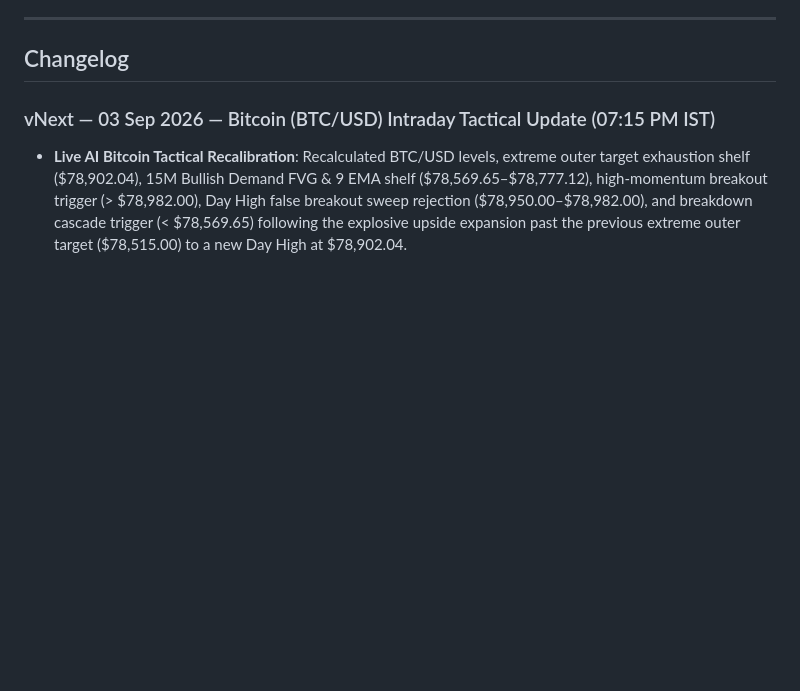
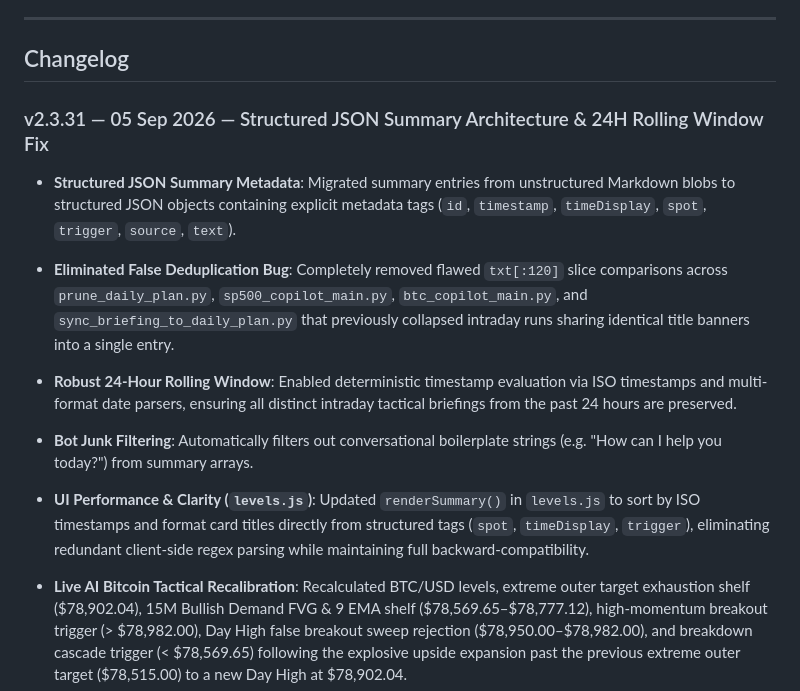
Before and after one commit to nitishhappy/trading-journal, a Markdown page: README.md, the part around the change. Rendered like a GitHub page; blank space fills up the shorter version.

Commit message:
fix(summary): implement structured JSON summary architecture and fix 24h rolling retention

```diff
--- a/README.md
+++ b/README.md
@@ -121,7 +121,13 @@ The app is static (HTML/CSS/JS) — no build step. Can be hosted on:
 
 ## Changelog
 
-### vNext — 03 Sep 2026 — Bitcoin (BTC/USD) Intraday Tactical Update (07:15 PM IST)
+### v2.3.31 — 05 Sep 2026 — Structured JSON Summary Architecture & 24H Rolling Window Fix
+- **Structured JSON Summary Metadata**: Migrated summary entries from unstructured Markdown blobs to structured JSON objects containing explicit metadata tags (`id`, `timestamp`, `timeDisplay`, `spot`, `trigger`, `source`, `text`).
+- **Eliminated False Deduplication Bug**: Completely removed flawed `txt[:120]` slice comparisons across `prune_daily_plan.py`, `sp500_copilot_main.py`, `btc_copilot_main.py`, and `sync_briefing_to_daily_plan.py` that previously collapsed intraday runs sharing identical title banners into a single entry.
+- **Robust 24-Hour Rolling Window**: Enabled deterministic timestamp evaluation via ISO timestamps and multi-format date parsers, ensuring all distinct intraday tactical briefings from the past 24 hours are preserved.
+- **Bot Junk Filtering**: Automatically filters out conversational boilerplate strings (e.g. "How can I help you today?") from summary arrays.
+- **UI Performance & Clarity (`levels.js`)**: Updated `renderSummary()` in `levels.js` to sort by ISO timestamps and format card titles directly from structured tags (`spot`, `timeDisplay`, `trigger`), eliminating redundant client-side regex parsing while maintaining full backward-compatibility.
+
 - **Live AI Bitcoin Tactical Recalibration**: Recalculated BTC/USD levels, extreme outer target exhaustion shelf ($78,902.04), 15M Bullish Demand FVG & 9 EMA shelf ($78,569.65–$78,777.12), high-momentum breakout trigger (> $78,982.00), Day High false breakout sweep rejection ($78,950.00–$78,982.00), and breakdown cascade trigger (< $78,569.65) following the explosive upside expansion past the previous extreme outer target ($78,515.00) to a new Day High at $78,902.04.
 - **Daily Plan Sync**: Appended `[19:15]` AI levels to `window.btcDailyPlanData` and new tactical summary to `window.btcDailyPlanSummary` in `daily_plan.js` and `btc_daily_plan.js`.
 
```
